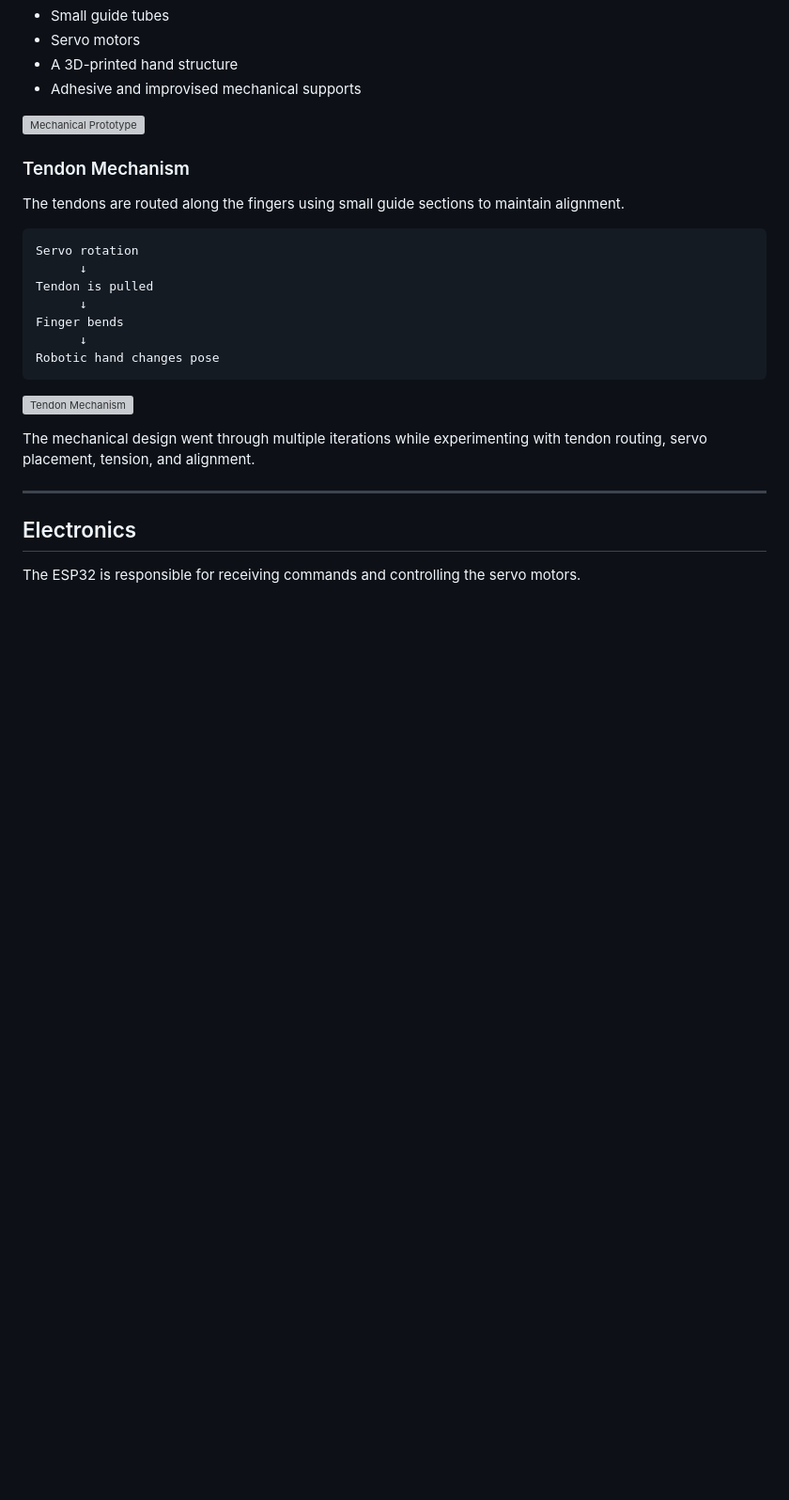
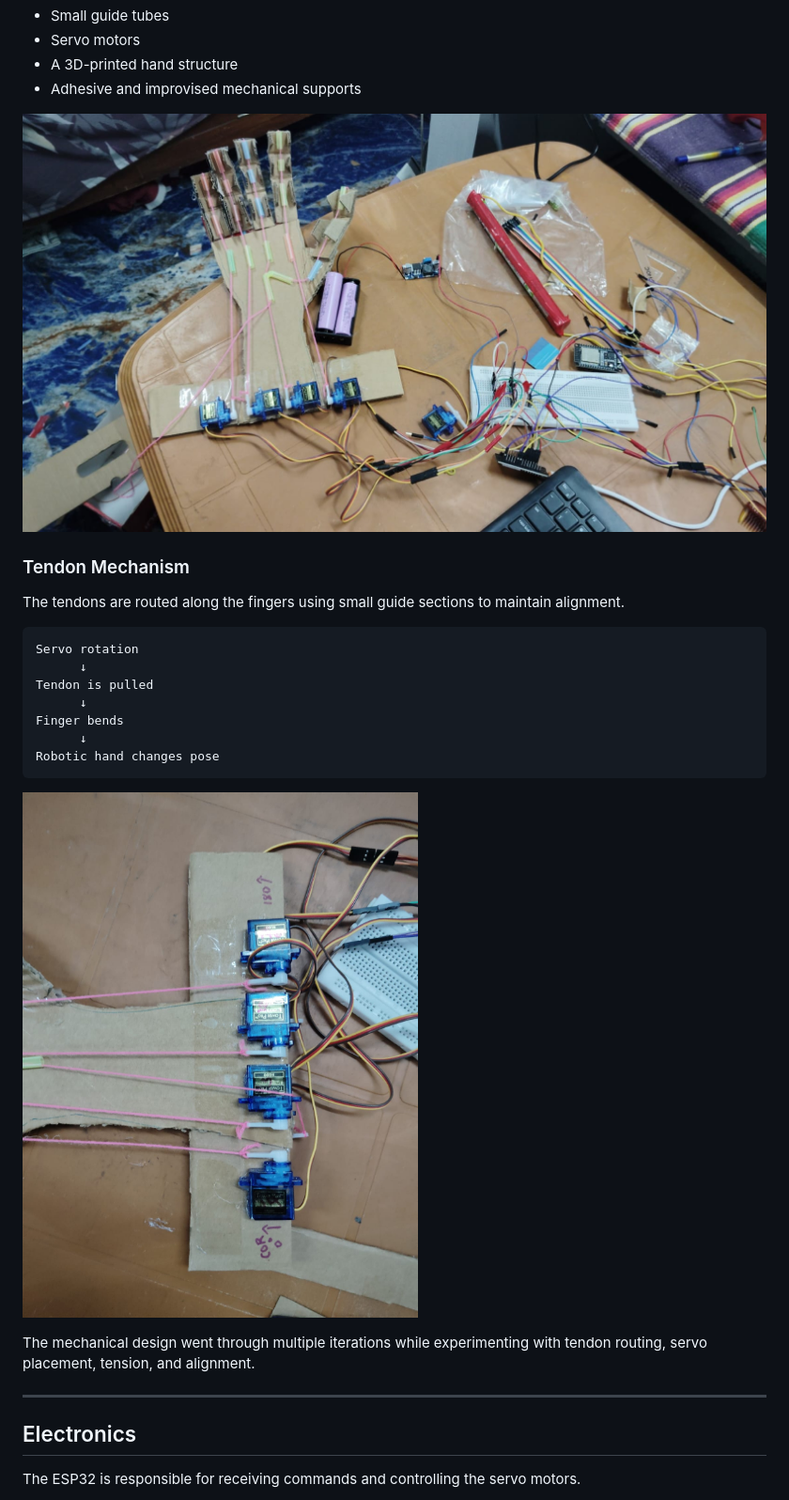
Before and after one commit to akshayabalan/Servo-Tendon-Arm, a Markdown page: README.md, the part around one of its changes. Shown at 94% size. Drawn GitHub-style; blank space fills up the shorter version; grey boxes are pictures that could not be loaded.

Commit message:
Change image file extensions in README.md
Updated image file extensions from .jpg to .jpeg for consistency.

````diff
--- a/README.md
+++ b/README.md
@@ -55,7 +55,7 @@ The prototype was constructed using a combination of:
 * A 3D-printed hand structure
 * Adhesive and improvised mechanical supports
 
-![Mechanical Prototype](images/prototype.jpg)
+![Mechanical Prototype](images/prototype.jpeg)
 
 ### Tendon Mechanism
 
@@ -71,7 +71,7 @@ Finger bends
 Robotic hand changes pose
 ```
 
-![Tendon Mechanism](images/tendon-mechanism.jpg)
+![Tendon Mechanism](images/tendon-mechanism.jpeg)
 
 The mechanical design went through multiple iterations while experimenting with tendon routing, servo placement, tension, and alignment.
 
````
Also changed, not shown: other parts of README.md (+4 -4 lines).
